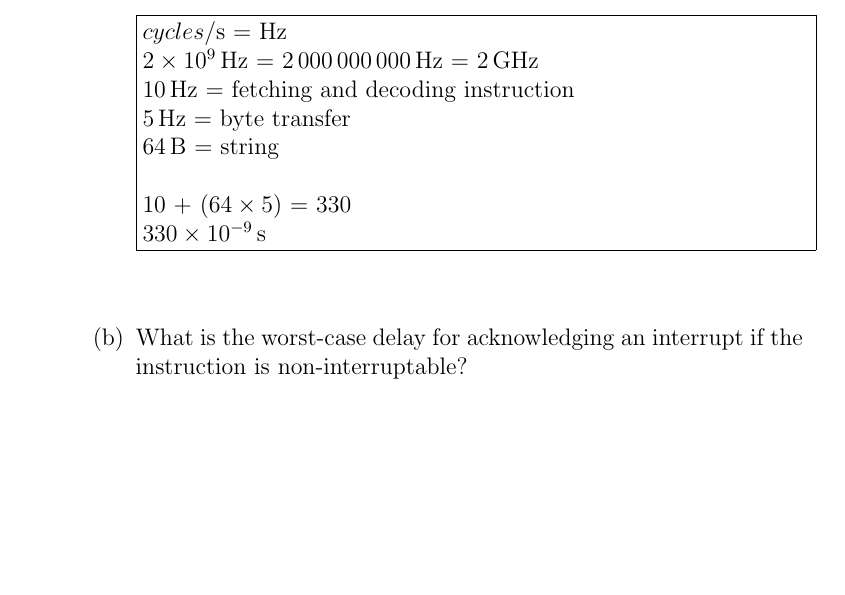
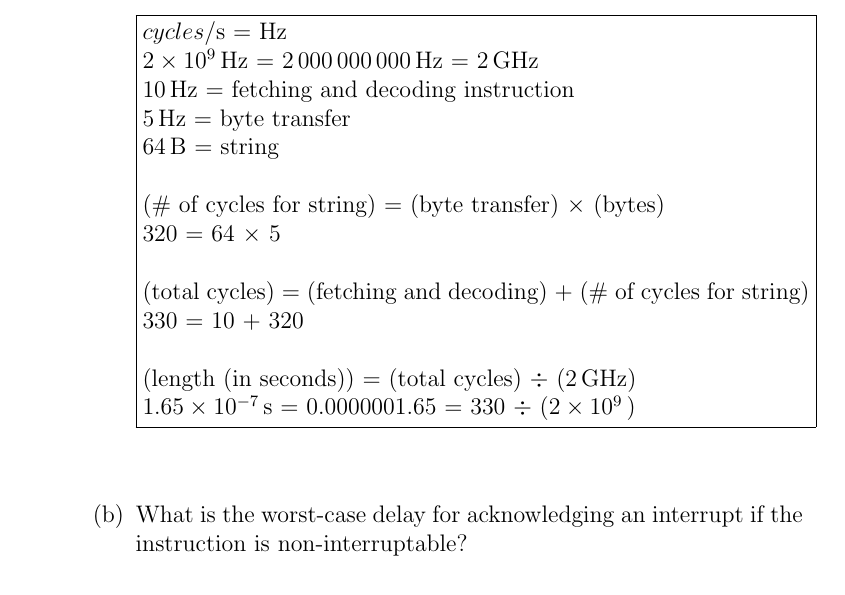
Before and after one commit to RyanDur/ComputerSystems, a LaTeX document (Coursework1/ComputerSystemsCoursework1-Ryan-Durling.tex): part of page 4 of 4, cut so that both start at the same text, the shorter picture padded with empty space. The pictures show the PDF file Coursework1/ComputerSystemsCoursework1-Ryan-Durling.pdf that the author committed with the source.

Commit message:
question 2a

```diff
--- a/Coursework1/ComputerSystemsCoursework1-Ryan-Durling.tex
+++ b/Coursework1/ComputerSystemsCoursework1-Ryan-Durling.tex
@@ -92,8 +92,14 @@
 				\SI{5}{\hertz} = byte transfer \\
 				\SI{64}{\byte} = string \\
 
-				10 + ($64 \times 5$) = 330 \\
-				 \SI{330e-9}{\s}
+				(\# of cycles for string) = (byte transfer) $\times$ (bytes) \\
+				320 = 64 $\times$ 5 \\
+
+				(total cycles) = (fetching and decoding) + (\# of cycles for string) \\
+				330 = 10 + 320 \\
+
+				(length (in seconds)) = (total cycles) $\div$ (\SI{2}{\giga \hertz}) \\
+				\SI{1.65e-7}{\s} = 0.0000001.65 = 330 $\div$ (\SI{2e9})
 			}}
 
 			\item{What is the worst-case delay for acknowledging an interrupt if the instruction is non-interruptable?}\\ \\
```
Also changed, not shown: Coursework1/ComputerSystemsCoursework1-Ryan-Durling.pdf.
